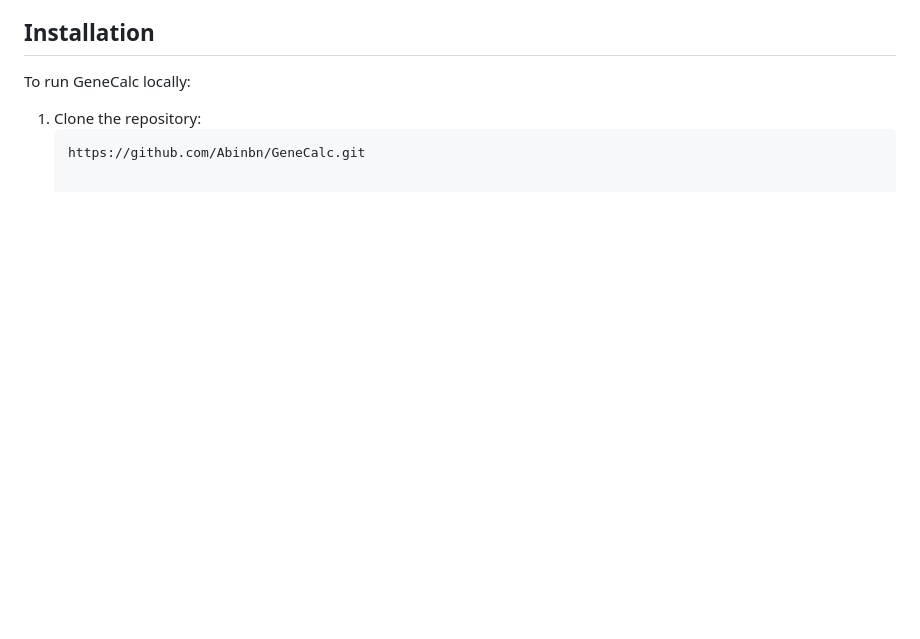
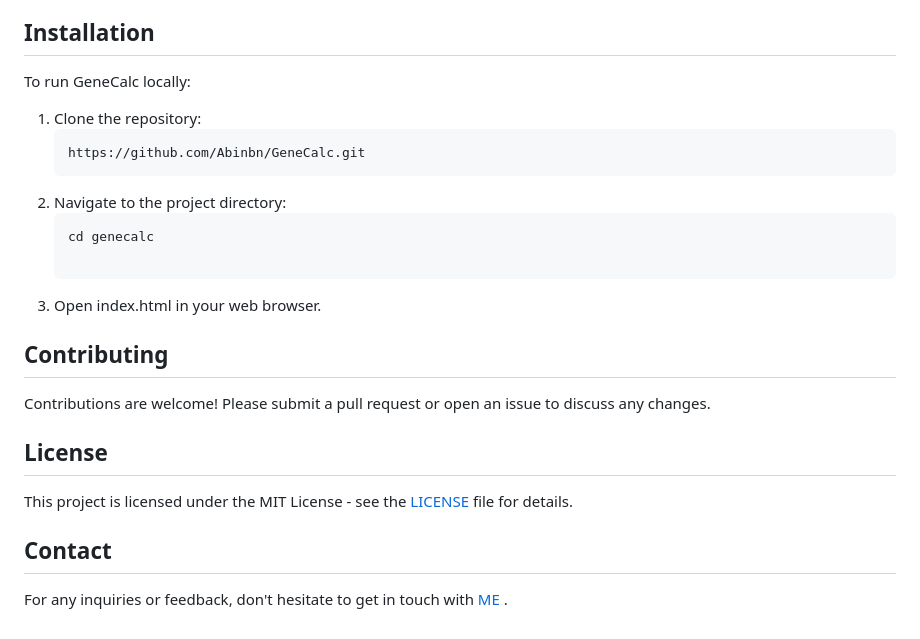
Before and after one commit to Abinbn/GeneCalc, a Markdown page: README.md, the part around the change. Rendered like a GitHub page; blank space fills up the shorter version.

````diff
--- a/README.md
+++ b/README.md
@@ -74,3 +74,17 @@ To run GeneCalc locally:
 1. Clone the repository:
    ```bash
    https://github.com/Abinbn/GeneCalc.git
+2. Navigate to the project directory:
+   ```bash
+   cd genecalc
+
+3. Open index.html in your web browser.
+
+## Contributing
+Contributions are welcome! Please submit a pull request or open an issue to discuss any changes.
+
+## License
+This project is licensed under the MIT License - see the [LICENSE](https://github.com/Abinbn/GeneCalc/blob/main/LICENSE) file for details.
+
+## Contact
+For any inquiries or feedback, don't hesitate to get in touch with [ME](mailto:solodeveloper790@example.com) .
````
